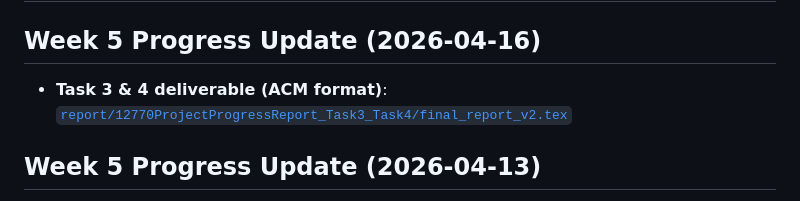
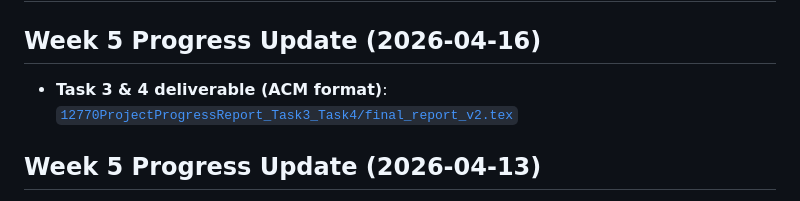
Before and after one commit to DiosStrike/CEE-12770-Team5, a Markdown page: README.md, the part around the change. Drawn GitHub-style.

```diff
--- a/README.md
+++ b/README.md
@@ -1,6 +1,6 @@
 # HVAC Fan Anomaly Detection
 ## Week 5 Progress Update (2026-04-16)
-- **Task 3 & 4 deliverable (ACM format)**: [`report/12770ProjectProgressReport_Task3_Task4/final_report_v2.tex`](report/12770ProjectProgressReport_Task3_Task4/final_report_v2.tex)
+- **Task 3 & 4 deliverable (ACM format)**: [`12770ProjectProgressReport_Task3_Task4/final_report_v2.tex`](report/12770ProjectProgressReport_Task3_Task4/final_report_v2.tex)
 ## Week 5 Progress Update (2026-04-13)
 This week focused on two major efforts: (1) completing the experimental evaluation pipeline and (2) refining the project's problem statement around **domain shift in acoustic anomaly detection**.
 ### What We Did
```
